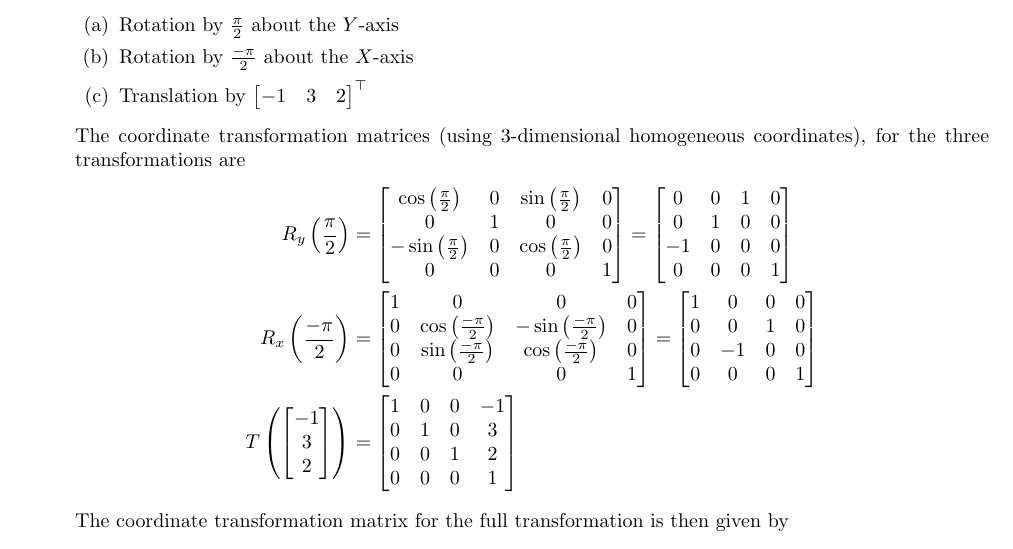
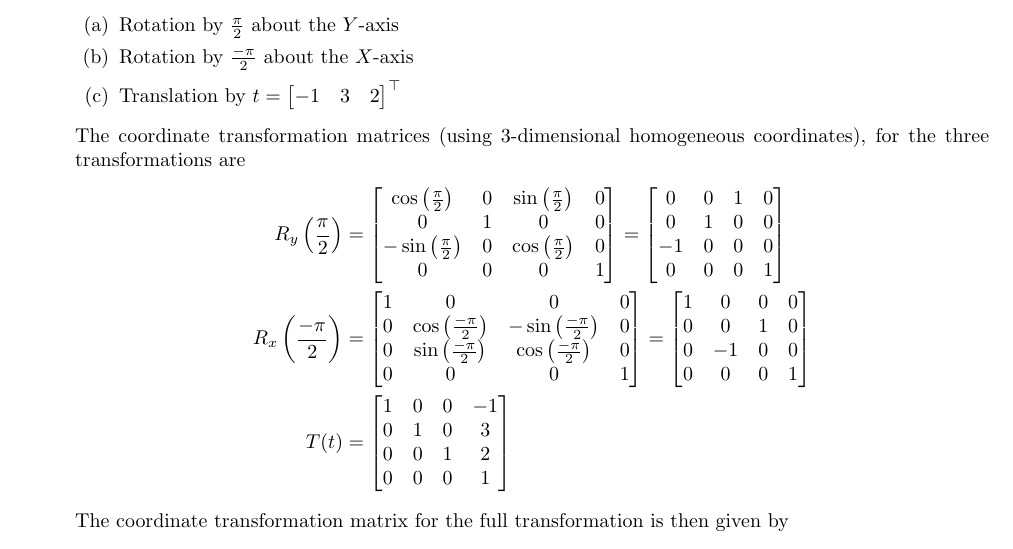
Before and after one commit to divyajeettt/CSE344, a LaTeX problem sheet (Assignment-2/Report/main.tex): part of page 1 of 4, cut so that both start at the same text. Compiled offline with pdfLaTeX.

Commit message:
Refactor

```diff
--- a/Assignment-2/Report/main.tex
+++ b/Assignment-2/Report/main.tex
@@ -35,7 +35,7 @@
         \begin{enumerate}[label=(\alph*)]
             \item Rotation by $\frac{\pi}{2}$ about the $Y$-axis
             \item Rotation by $\frac{-\pi}{2}$ about the $X$-axis
-            \item Translation by $\begin{bmatrix} -1 & 3 & 2 \end{bmatrix}^{\top}$
+            \item Translation by $t = \begin{bmatrix} -1 & 3 & 2 \end{bmatrix}^{\top}$
         \end{enumerate}
         The coordinate transformation matrices (using 3-dimensional homogeneous coordinates),
         for the three transformations are
@@ -62,7 +62,7 @@
                 0 & -1 & 0 & 0 \\
                 0 & 0 & 0 & 1
             \end{bmatrix} \\
-            T\left(\begin{bmatrix} -1 \\ 3 \\ 2 \end{bmatrix}\right) &= \begin{bmatrix}
+            T(t) &= \begin{bmatrix}
                 1 & 0 & 0 & -1 \\
                 0 & 1 & 0 & 3 \\
                 0 & 0 & 1 & 2 \\
@@ -71,9 +71,8 @@
         \end{align*}
         The coordinate transformation matrix for the full transformation is then given by
         \begin{align*}
-            T &= T\left(\begin{bmatrix} -1 \\ 3 \\ 2 \end{bmatrix}\right) \circ
-                R_{x}\left(\frac{-\pi}{2}\right) \circ R_{y}\left(\frac{\pi}{2}\right) \\
-            &= T\left(\begin{bmatrix} -1 \\ 3 \\ 2 \end{bmatrix}\right) \begin{bmatrix}
+            T &= T(t) \circ R_{x}\left(\frac{-\pi}{2}\right) \circ R_{y}\left(\frac{\pi}{2}\right) \\
+            &= T(t) \begin{bmatrix}
                 1 & 0 & 0 & 0 \\
                 0 & 0 & 1 & 0 \\
                 0 & -1 & 0 & 0 \\
```
Also changed, not shown: Assignment-2/Report/main.pdf.
